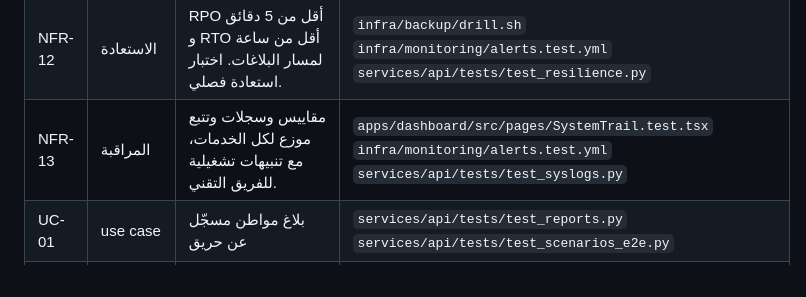
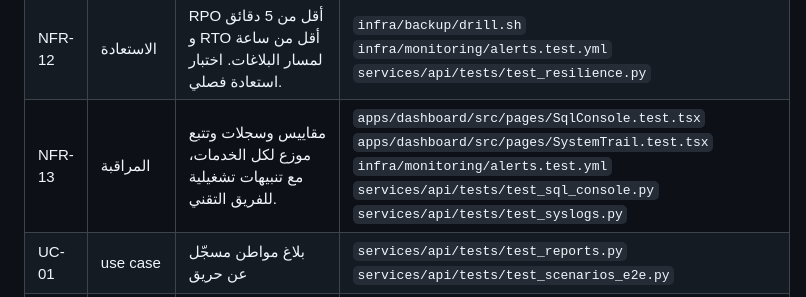
Before and after one commit to mouhabouk/E-HIMAYA, a Markdown page: docs/traceability.md, the part around the change. GitHub-like rendering.

Commit message:
Traceability: add the SQL window's tests to NFR-13
Co-Authored-By: Claude Opus 5.5 <noreply@anthropic.com>
Claude-Session: https://claude.ai/code/session_01YXNgurj4NzTLcwSydd2GdG

```diff
--- a/docs/traceability.md
+++ b/docs/traceability.md
@@ -66,7 +66,7 @@ tests (`# covers: FR-…` comments, docstrings, names). Do not edit by hand. A r
 | NFR-08 | اللغات والاتجاه | التطبيق والبوابة: العربية والفرنسية والإنجليزية؛ اللوحة: العربية والفرنسية. دعم كامل لـ RTL و LTR (التخطيط، ا… | `apps/mobile/test/widgets/app_flow_test.dart` |
 | NFR-09 | سهولة الاستخدام والنفاذ | بلوغ إرسال بلاغ SOS في 3 لمسات على الأكثر. احترام WCAG 2.2 المستوى AA. أحجام لمس 48 نقطة على الأقل. وضع داكن. | `apps/mobile/test/widgets/accessibility_test.dart`<br>`apps/mobile/test/widgets/app_flow_test.dart`<br>`apps/mobile/test/widgets/read_aloud_flow_test.dart`<br>`apps/mobile/test/widgets/simple_mode_flow_test.dart` |
 | NFR-12 | الاستعادة | RPO أقل من 5 دقائق و RTO أقل من ساعة لمسار البلاغات. اختبار استعادة فصلي. | `infra/backup/drill.sh`<br>`infra/monitoring/alerts.test.yml`<br>`services/api/tests/test_resilience.py` |
-| NFR-13 | المراقبة | مقاييس وسجلات وتتبع موزع لكل الخدمات، مع تنبيهات تشغيلية للفريق التقني. | `apps/dashboard/src/pages/SystemTrail.test.tsx`<br>`infra/monitoring/alerts.test.yml`<br>`services/api/tests/test_syslogs.py` |
+| NFR-13 | المراقبة | مقاييس وسجلات وتتبع موزع لكل الخدمات، مع تنبيهات تشغيلية للفريق التقني. | `apps/dashboard/src/pages/SqlConsole.test.tsx`<br>`apps/dashboard/src/pages/SystemTrail.test.tsx`<br>`infra/monitoring/alerts.test.yml`<br>`services/api/tests/test_sql_console.py`<br>`services/api/tests/test_syslogs.py` |
 | UC-01 | use case | بلاغ مواطن مسجّل عن حريق | `services/api/tests/test_reports.py`<br>`services/api/tests/test_scenarios_e2e.py` |
 | UC-02 | use case | بلاغ مجهول | `services/api/tests/test_reports.py` |
 | UC-04 | use case | تنبيه جغرافي عن أمطار غزيرة | `services/api/tests/test_weather.py` |
```
